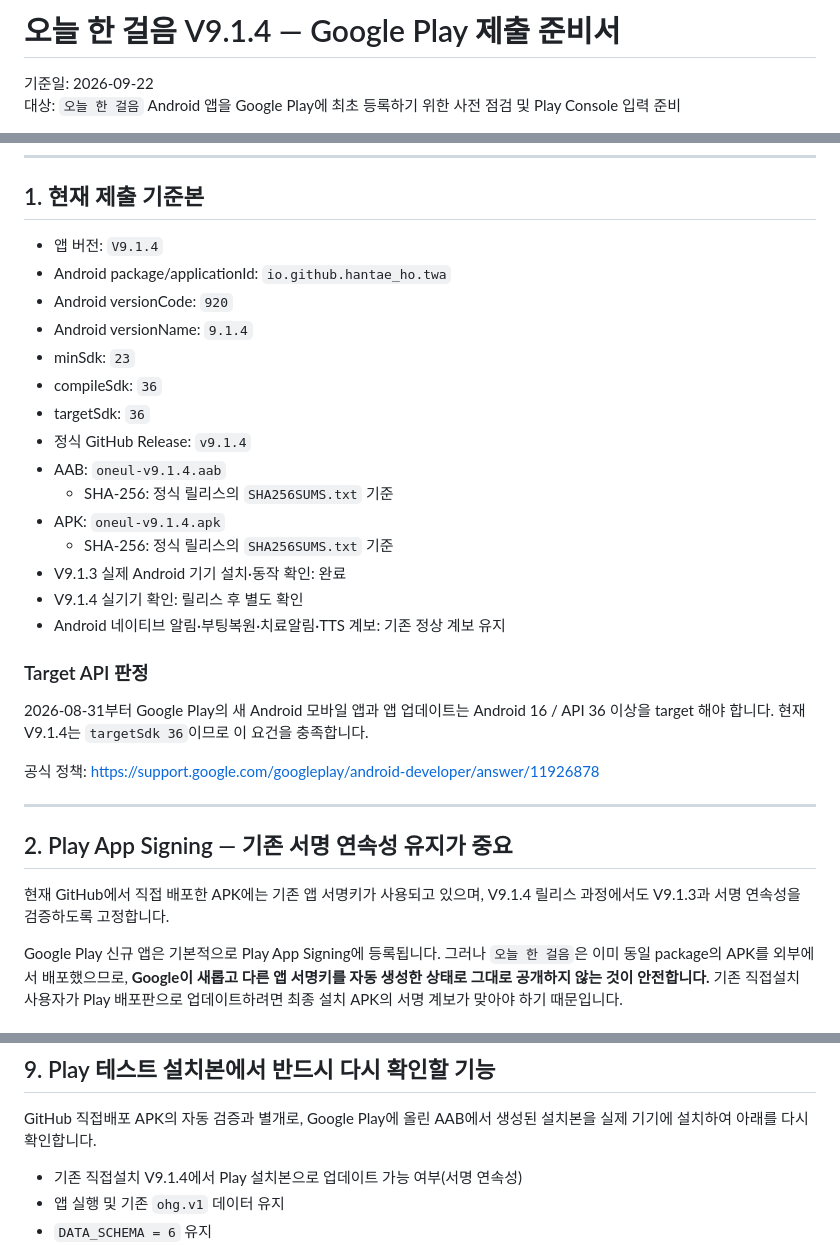
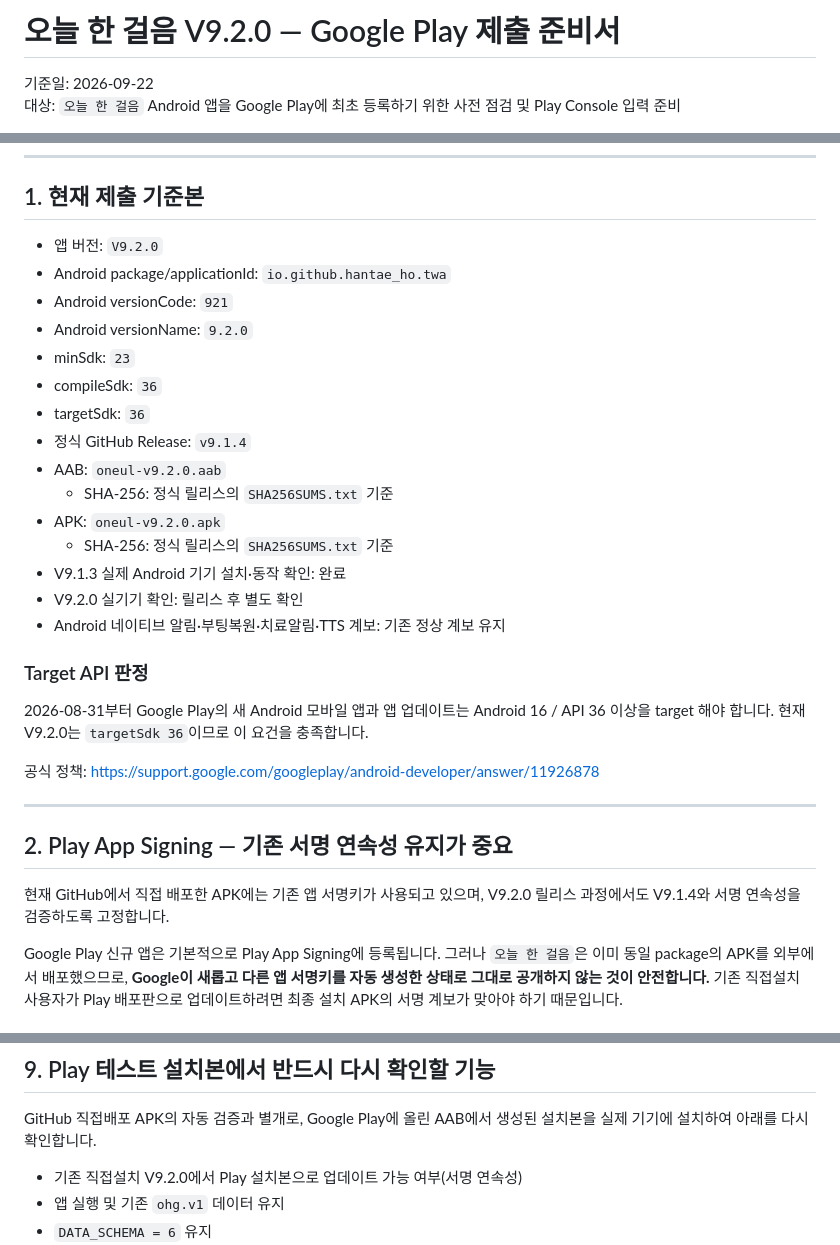
Before and after one commit to HanTae-ho/oneul-web, a Markdown page: PLAY_STORE_SUBMISSION.md, 3 parts joined by grey strips. GitHub-like rendering.

Commit message:
Docs: align Play submission baseline with V9.2.0

```diff
--- a/PLAY_STORE_SUBMISSION.md
+++ b/PLAY_STORE_SUBMISSION.md
@@ -1,4 +1,4 @@
-# 오늘 한 걸음 V9.1.4 — Google Play 제출 준비서
+# 오늘 한 걸음 V9.2.0 — Google Play 제출 준비서
 
 기준일: 2026-09-22
 대상: `오늘 한 걸음` Android 앱을 Google Play에 최초 등록하기 위한 사전 점검 및 Play Console 입력 준비
@@ -51,25 +51,25 @@ Play Console 요구사항: <https://support.google.com/googleplay/android-develo
 
 ## 1. 현재 제출 기준본
 
-- 앱 버전: `V9.1.4`
+- 앱 버전: `V9.2.0`
 - Android package/applicationId: `io.github.hantae_ho.twa`
-- Android versionCode: `920`
-- Android versionName: `9.1.4`
+- Android versionCode: `921`
+- Android versionName: `9.2.0`
 - minSdk: `23`
 - compileSdk: `36`
 - targetSdk: `36`
 - 정식 GitHub Release: `v9.1.4`
-- AAB: `oneul-v9.1.4.aab`
+- AAB: `oneul-v9.2.0.aab`
   - SHA-256: 정식 릴리스의 `SHA256SUMS.txt` 기준
-- APK: `oneul-v9.1.4.apk`
+- APK: `oneul-v9.2.0.apk`
   - SHA-256: 정식 릴리스의 `SHA256SUMS.txt` 기준
 - V9.1.3 실제 Android 기기 설치·동작 확인: 완료
-- V9.1.4 실기기 확인: 릴리스 후 별도 확인
+- V9.2.0 실기기 확인: 릴리스 후 별도 확인
 - Android 네이티브 알림·부팅복원·치료알림·TTS 계보: 기존 정상 계보 유지
 
 ### Target API 판정
 
-2026-08-31부터 Google Play의 새 Android 모바일 앱과 앱 업데이트는 Android 16 / API 36 이상을 target 해야 합니다. 현재 V9.1.4는 `targetSdk 36`이므로 이 요건을 충족합니다.
+2026-08-31부터 Google Play의 새 Android 모바일 앱과 앱 업데이트는 Android 16 / API 36 이상을 target 해야 합니다. 현재 V9.2.0는 `targetSdk 36`이므로 이 요건을 충족합니다.
 
 공식 정책: <https://support.google.com/googleplay/android-developer/answer/11926878>
 
@@ -77,7 +77,7 @@ Play Console 요구사항: <https://support.google.com/googleplay/android-develo
 
 ## 2. Play App Signing — 기존 서명 연속성 유지가 중요
 
-현재 GitHub에서 직접 배포한 APK에는 기존 앱 서명키가 사용되고 있으며, V9.1.4 릴리스 과정에서도 V9.1.3과 서명 연속성을 검증하도록 고정합니다.
+현재 GitHub에서 직접 배포한 APK에는 기존 앱 서명키가 사용되고 있으며, V9.2.0 릴리스 과정에서도 V9.1.4와 서명 연속성을 검증하도록 고정합니다.
 
 Google Play 신규 앱은 기본적으로 Play App Signing에 등록됩니다. 그러나 `오늘 한 걸음`은 이미 동일 package의 APK를 외부에서 배포했으므로, **Google이 새롭고 다른 앱 서명키를 자동 생성한 상태로 그대로 공개하지 않는 것이 안전합니다.** 기존 직접설치 사용자가 Play 배포판으로 업데이트하려면 최종 설치 APK의 서명 계보가 맞아야 하기 때문입니다.
 
@@ -253,7 +253,7 @@ Play Console에서 별도로 준비/입력해야 할 항목:
 
 GitHub 직접배포 APK의 자동 검증과 별개로, Google Play에 올린 AAB에서 생성된 설치본을 실제 기기에 설치하여 아래를 다시 확인합니다.
 
-- 기존 직접설치 V9.1.4에서 Play 설치본으로 업데이트 가능 여부(서명 연속성)
+- 기존 직접설치 V9.2.0에서 Play 설치본으로 업데이트 가능 여부(서명 연속성)
 - 앱 실행 및 기존 `ohg.v1` 데이터 유지
 - `DATA_SCHEMA = 6` 유지
 - 화면 OFF 상태 예약 알림
```
Also changed, not shown: other parts of PLAY_STORE_SUBMISSION.md (+4 -4 lines).
